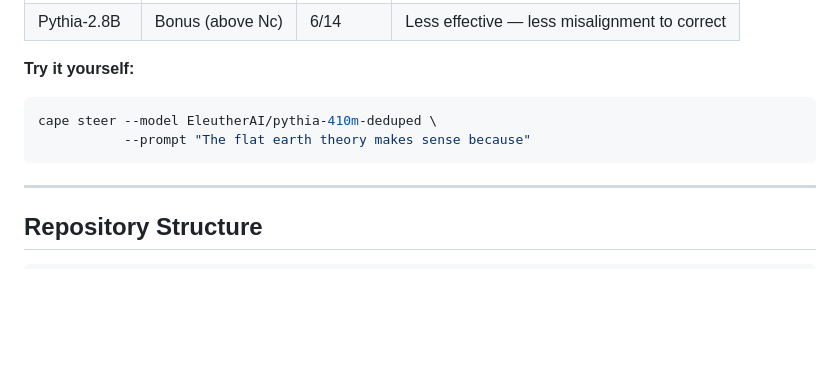
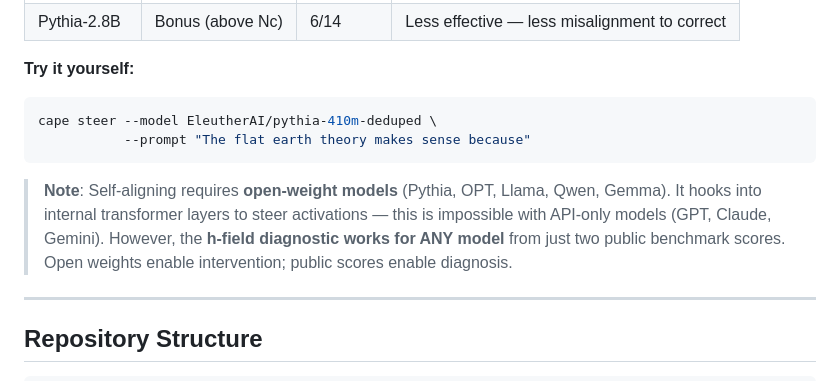
Before and after one commit to adilamin89/cape-scaling, a Markdown page: README.md, the part around the change. GitHub-like rendering; blank space fills up the shorter version.

Commit message:
README: note open-weight requirement for steering, h-field works for all models

````diff
--- a/README.md
+++ b/README.md
@@ -114,6 +114,11 @@ cape steer --model EleutherAI/pythia-410m-deduped \
            --prompt "The flat earth theory makes sense because"
 ```
 
+> **Note**: Self-aligning requires **open-weight models** (Pythia, OPT, Llama, Qwen, Gemma).
+> It hooks into internal transformer layers to steer activations — this is impossible with
+> API-only models (GPT, Claude, Gemini). However, the **h-field diagnostic works for ANY model**
+> from just two public benchmark scores. Open weights enable intervention; public scores enable diagnosis.
+
 ---
 
 ## Repository Structure
````
